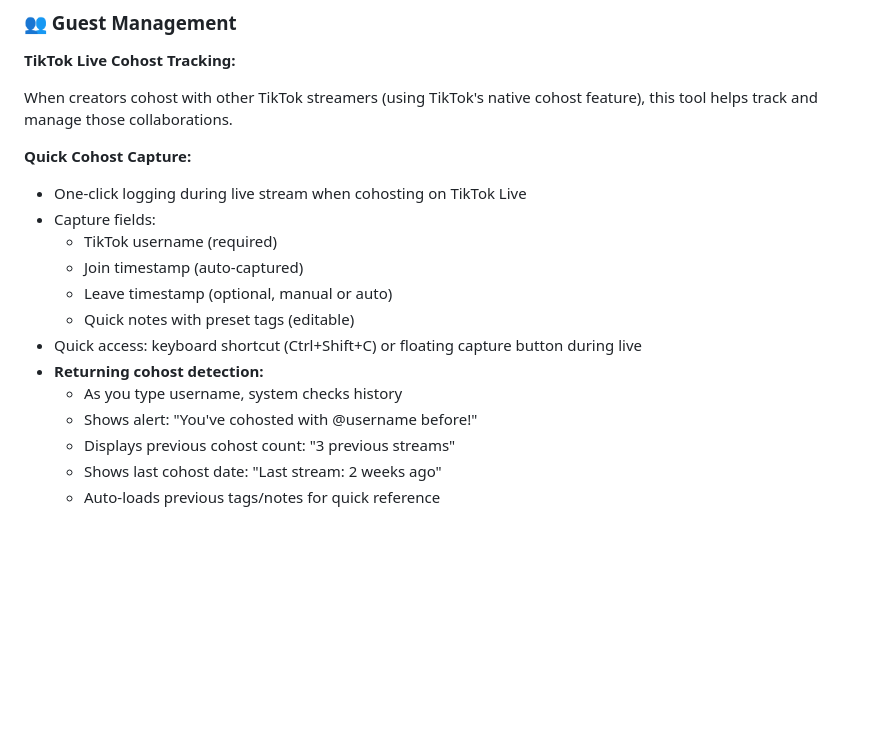
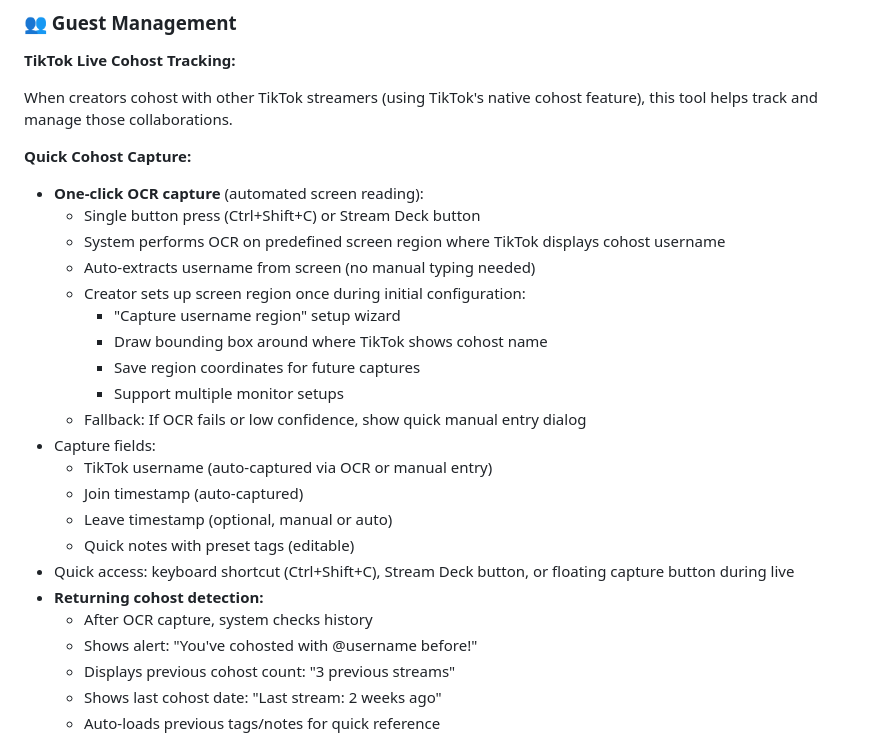
Before and after one commit to BEA-BOLD-EVOLUTION/OBS-TikTokLiveStudio, a Markdown page: docs/roadmap.md, the part around the change. Drawn GitHub-style; blank space fills up the shorter version.

Commit message:
feat: add OCR-based one-click username capture from screen region

```diff
--- a/docs/roadmap.md
+++ b/docs/roadmap.md
@@ -731,15 +731,24 @@ When creators cohost with other TikTok streamers (using TikTok's native cohost f
 
 **Quick Cohost Capture:**
 
-- One-click logging during live stream when cohosting on TikTok Live
+- **One-click OCR capture** (automated screen reading):
+  - Single button press (Ctrl+Shift+C) or Stream Deck button
+  - System performs OCR on predefined screen region where TikTok displays cohost username
+  - Auto-extracts username from screen (no manual typing needed)
+  - Creator sets up screen region once during initial configuration:
+    - "Capture username region" setup wizard
+    - Draw bounding box around where TikTok shows cohost name
+    - Save region coordinates for future captures
+    - Support multiple monitor setups
+  - Fallback: If OCR fails or low confidence, show quick manual entry dialog
 - Capture fields:
-  - TikTok username (required)
+  - TikTok username (auto-captured via OCR or manual entry)
   - Join timestamp (auto-captured)
   - Leave timestamp (optional, manual or auto)
   - Quick notes with preset tags (editable)
-- Quick access: keyboard shortcut (Ctrl+Shift+C) or floating capture button during live
+- Quick access: keyboard shortcut (Ctrl+Shift+C), Stream Deck button, or floating capture button during live
 - **Returning cohost detection:**
-  - As you type username, system checks history
+  - After OCR capture, system checks history
   - Shows alert: "You've cohosted with @username before!"
   - Displays previous cohost count: "3 previous streams"
   - Shows last cohost date: "Last stream: 2 weeks ago"
```
